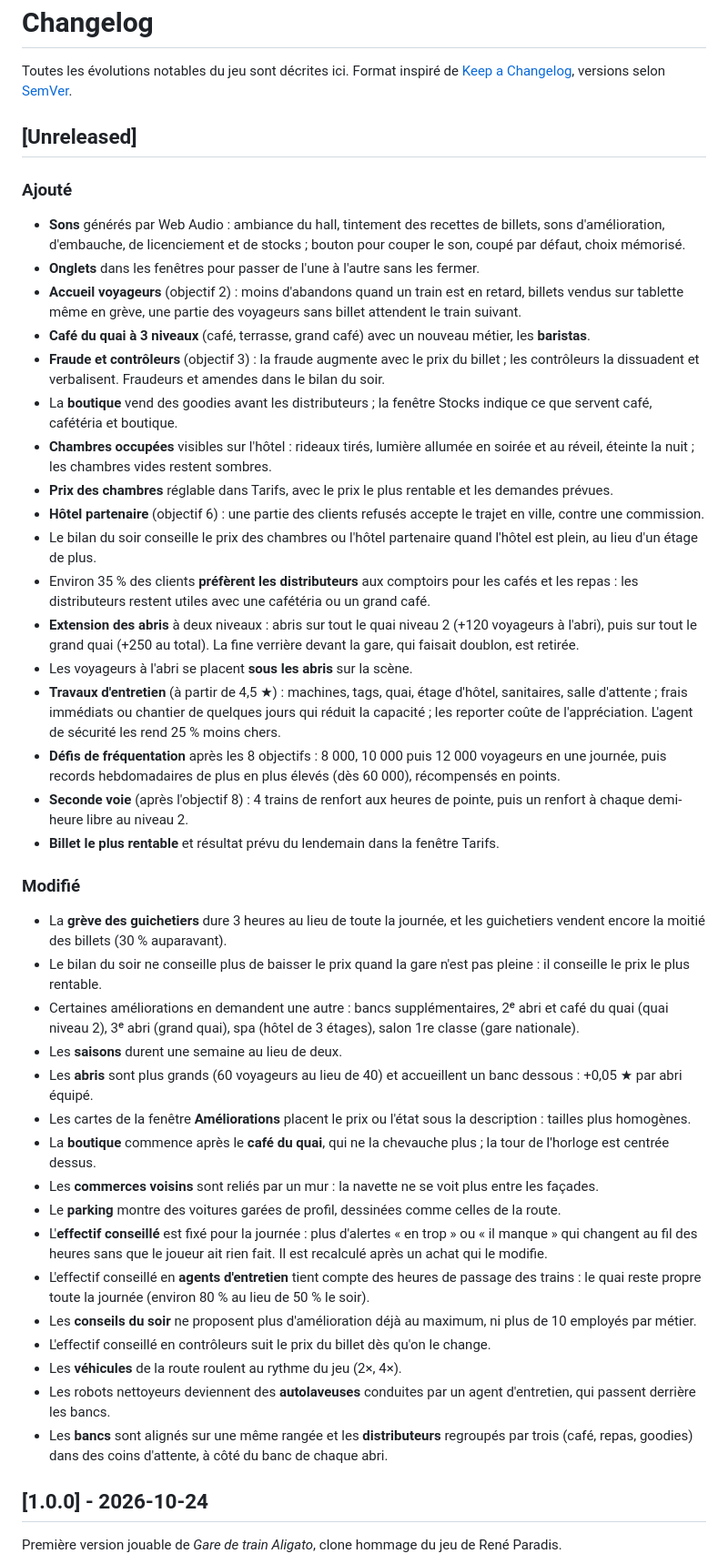
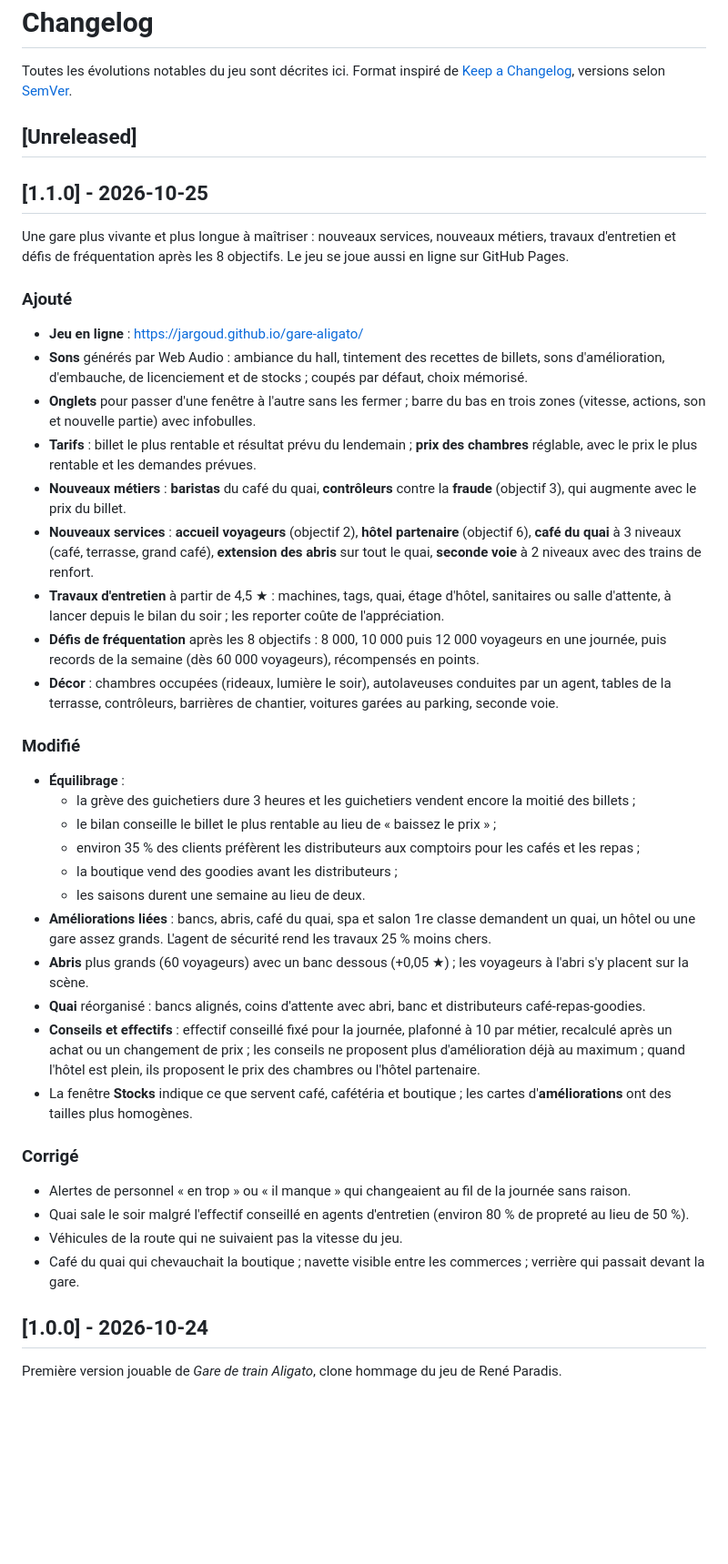
Before and after one commit to jargoud/gare-aligato, a Markdown page: CHANGELOG.md, the part around the change. Shown at 91% size. Drawn GitHub-style; blank space fills up the shorter version.

Commit message:
chore: release 1.1.0

```diff
--- a/CHANGELOG.md
+++ b/CHANGELOG.md
@@ -5,62 +5,56 @@ Format inspiré de [Keep a Changelog](https://keepachangelog.com/fr/1.1.0/), ver
 
 ## [Unreleased]
 
+## [1.1.0] - 2026-10-25
+
+Une gare plus vivante et plus longue à maîtriser : nouveaux services, nouveaux métiers, travaux d'entretien
+et défis de fréquentation après les 8 objectifs. Le jeu se joue aussi en ligne sur GitHub Pages.
+
 ### Ajouté
 
-- **Sons** générés par Web Audio : ambiance du hall, tintement des recettes de billets,
-  sons d'amélioration, d'embauche, de licenciement et de stocks ;
-  bouton pour couper le son, coupé par défaut, choix mémorisé.
-- **Onglets** dans les fenêtres pour passer de l'une à l'autre sans les fermer.
-- **Accueil voyageurs** (objectif 2) : moins d'abandons quand un train est en retard, billets vendus sur tablette
-  même en grève, une partie des voyageurs sans billet attendent le train suivant.
-- **Café du quai à 3 niveaux** (café, terrasse, grand café) avec un nouveau métier, les **baristas**.
-- **Fraude et contrôleurs** (objectif 3) : la fraude augmente avec le prix du billet ; les contrôleurs la dissuadent
-  et verbalisent. Fraudeurs et amendes dans le bilan du soir.
-- La **boutique** vend des goodies avant les distributeurs ; la fenêtre Stocks indique ce que servent café,
-  cafétéria et boutique.
-- **Chambres occupées** visibles sur l'hôtel : rideaux tirés, lumière allumée en soirée et au réveil, éteinte la nuit ;
-  les chambres vides restent sombres.
-- **Prix des chambres** réglable dans Tarifs, avec le prix le plus rentable et les demandes prévues.
-- **Hôtel partenaire** (objectif 6) : une partie des clients refusés accepte le trajet en ville, contre une commission.
-- Le bilan du soir conseille le prix des chambres ou l'hôtel partenaire quand l'hôtel est plein, au lieu d'un étage de plus.
-- Environ 35 % des clients **préfèrent les distributeurs** aux comptoirs pour les cafés et les repas : les distributeurs
-  restent utiles avec une cafétéria ou un grand café.
-- **Extension des abris** à deux niveaux : abris sur tout le quai niveau 2 (+120 voyageurs à l'abri), puis sur tout
-  le grand quai (+250 au total). La fine verrière devant la gare, qui faisait doublon, est retirée.
-- Les voyageurs à l'abri se placent **sous les abris** sur la scène.
-- **Travaux d'entretien** (à partir de 4,5 ★) : machines, tags, quai, étage d'hôtel, sanitaires, salle d'attente ;
-  frais immédiats ou chantier de quelques jours qui réduit la capacité ; les reporter coûte de l'appréciation.
-  L'agent de sécurité les rend 25 % moins chers.
-- **Défis de fréquentation** après les 8 objectifs : 8 000, 10 000 puis 12 000 voyageurs en une journée, puis records
-  hebdomadaires de plus en plus élevés (dès 60 000), récompensés en points.
-- **Seconde voie** (après l'objectif 8) : 4 trains de renfort aux heures de pointe, puis un renfort à chaque demi-heure
-  libre au niveau 2.
-- **Billet le plus rentable** et résultat prévu du lendemain dans la fenêtre Tarifs.
+- **Jeu en ligne** : https://jargoud.github.io/gare-aligato/
+- **Sons** générés par Web Audio : ambiance du hall, tintement des recettes de billets, sons d'amélioration,
+  d'embauche, de licenciement et de stocks ; coupés par défaut, choix mémorisé.
+- **Onglets** pour passer d'une fenêtre à l'autre sans les fermer ; barre du bas en trois zones (vitesse, actions,
+  son et nouvelle partie) avec infobulles.
+- **Tarifs** : billet le plus rentable et résultat prévu du lendemain ; **prix des chambres** réglable, avec le prix
+  le plus rentable et les demandes prévues.
+- **Nouveaux métiers** : **baristas** du café du quai, **contrôleurs** contre la **fraude** (objectif 3), qui augmente
+  avec le prix du billet.
+- **Nouveaux services** : **accueil voyageurs** (objectif 2), **hôtel partenaire** (objectif 6), **café du quai**
+  à 3 niveaux (café, terrasse, grand café), **extension des abris** sur tout le quai, **seconde voie** à 2 niveaux
+  avec des trains de renfort.
+- **Travaux d'entretien** à partir de 4,5 ★ : machines, tags, quai, étage d'hôtel, sanitaires ou salle d'attente,
+  à lancer depuis le bilan du soir ; les reporter coûte de l'appréciation.
+- **Défis de fréquentation** après les 8 objectifs : 8 000, 10 000 puis 12 000 voyageurs en une journée, puis
+  records de la semaine (dès 60 000 voyageurs), récompensés en points.
+- **Décor** : chambres occupées (rideaux, lumière le soir), autolaveuses conduites par un agent, tables de la terrasse,
+  contrôleurs, barrières de chantier, voitures garées au parking, seconde voie.
 
 ### Modifié
 
-- La **grève des guichetiers** dure 3 heures au lieu de toute la journée, et les guichetiers vendent encore la moitié
-  des billets (30 % auparavant).
-- Le bilan du soir ne conseille plus de baisser le prix quand la gare n'est pas pleine : il conseille le prix le plus
-  rentable.
-- Certaines améliorations en demandent une autre : bancs supplémentaires, 2ᵉ abri et café du quai (quai niveau 2),
-  3ᵉ abri (grand quai), spa (hôtel de 3 étages), salon 1re classe (gare nationale).
-- Les **saisons** durent une semaine au lieu de deux.
-- Les **abris** sont plus grands (60 voyageurs au lieu de 40) et accueillent un banc dessous : +0,05 ★ par abri équipé.
-- Les cartes de la fenêtre **Améliorations** placent le prix ou l'état sous la description : tailles plus homogènes.
-- La **boutique** commence après le **café du quai**, qui ne la chevauche plus ; la tour de l'horloge est centrée dessus.
-- Les **commerces voisins** sont reliés par un mur : la navette ne se voit plus entre les façades.
-- Le **parking** montre des voitures garées de profil, dessinées comme celles de la route.
-- L'**effectif conseillé** est fixé pour la journée : plus d'alertes « en trop » ou « il manque » qui changent au fil
-  des heures sans que le joueur ait rien fait. Il est recalculé après un achat qui le modifie.
-- L'effectif conseillé en **agents d'entretien** tient compte des heures de passage des trains : le quai reste
-  propre toute la journée (environ 80 % au lieu de 50 % le soir).
-- Les **conseils du soir** ne proposent plus d'amélioration déjà au maximum, ni plus de 10 employés par métier.
-- L'effectif conseillé en contrôleurs suit le prix du billet dès qu'on le change.
-- Les **véhicules** de la route roulent au rythme du jeu (2×, 4×).
-- Les robots nettoyeurs deviennent des **autolaveuses** conduites par un agent d'entretien, qui passent derrière les bancs.
-- Les **bancs** sont alignés sur une même rangée et les **distributeurs** regroupés par trois (café, repas, goodies)
-  dans des coins d'attente, à côté du banc de chaque abri.
+- **Équilibrage** :
+  - la grève des guichetiers dure 3 heures et les guichetiers vendent encore la moitié des billets ;
+  - le bilan conseille le billet le plus rentable au lieu de « baissez le prix » ;
+  - environ 35 % des clients préfèrent les distributeurs aux comptoirs pour les cafés et les repas ;
+  - la boutique vend des goodies avant les distributeurs ;
+  - les saisons durent une semaine au lieu de deux.
+- **Améliorations liées** : bancs, abris, café du quai, spa et salon 1re classe demandent un quai, un hôtel ou une
+  gare assez grands. L'agent de sécurité rend les travaux 25 % moins chers.
+- **Abris** plus grands (60 voyageurs) avec un banc dessous (+0,05 ★) ; les voyageurs à l'abri s'y placent sur la scène.
+- **Quai** réorganisé : bancs alignés, coins d'attente avec abri, banc et distributeurs café-repas-goodies.
+- **Conseils et effectifs** : effectif conseillé fixé pour la journée, plafonné à 10 par métier, recalculé après un
+  achat ou un changement de prix ; les conseils ne proposent plus d'amélioration déjà au maximum ; quand l'hôtel est
+  plein, ils proposent le prix des chambres ou l'hôtel partenaire.
+- La fenêtre **Stocks** indique ce que servent café, cafétéria et boutique ; les cartes d'**améliorations** ont des
+  tailles plus homogènes.
+
+### Corrigé
+
+- Alertes de personnel « en trop » ou « il manque » qui changeaient au fil de la journée sans raison.
+- Quai sale le soir malgré l'effectif conseillé en agents d'entretien (environ 80 % de propreté au lieu de 50 %).
+- Véhicules de la route qui ne suivaient pas la vitesse du jeu.
+- Café du quai qui chevauchait la boutique ; navette visible entre les commerces ; verrière qui passait devant la gare.
 
 ## [1.0.0] - 2026-10-24
 
```
